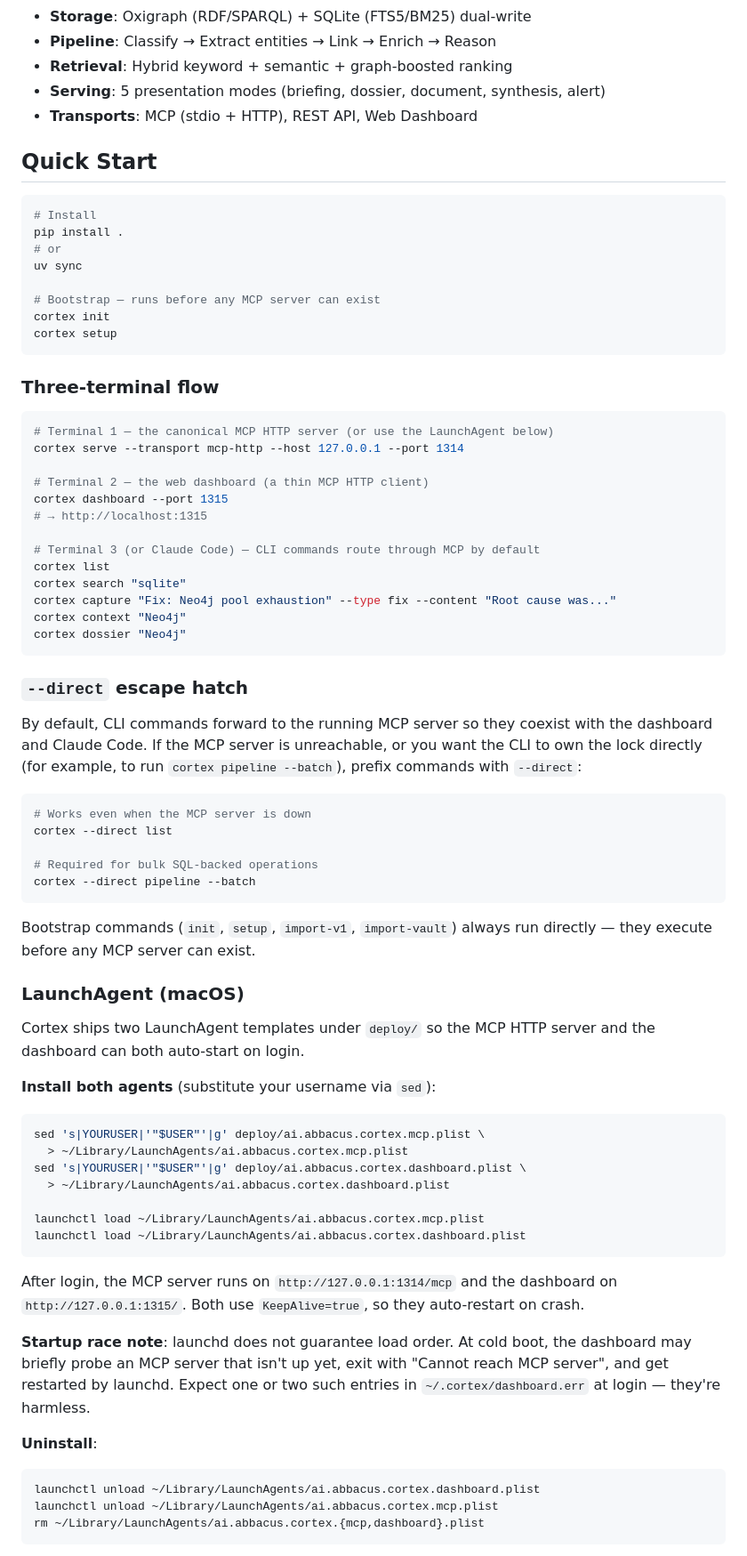
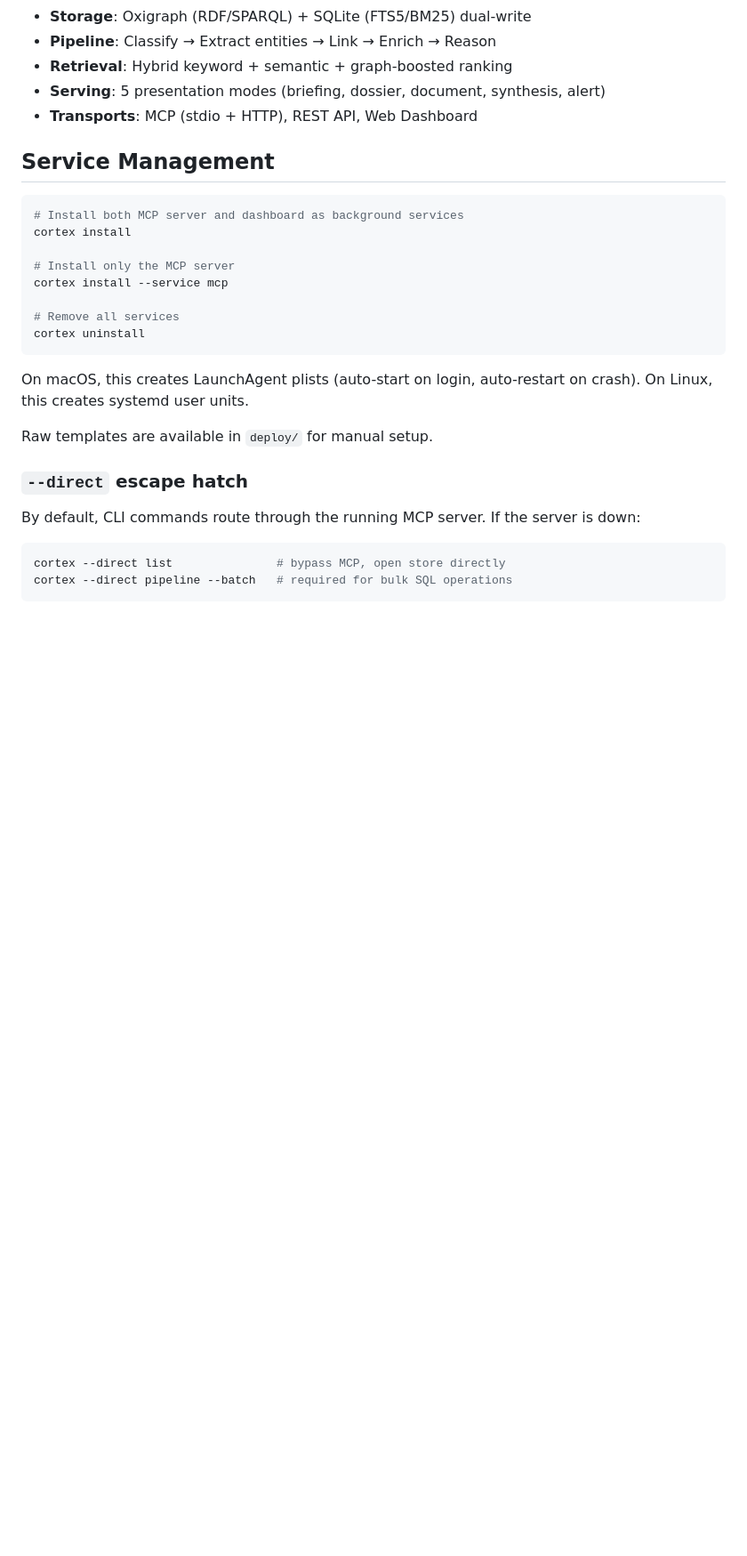
Before and after one commit to abbacusgroup/Cortex, a Markdown page: README.md, the part around one of its changes. Shown at 89% size. Rendered like a GitHub page; blank space fills up the shorter version.

````diff
--- a/README.md
+++ b/README.md
@@ -38,87 +119,30 @@ Post-Phase-3 Cortex runs as a single **MCP HTTP server** that owns the graph sto
 - **Serving**: 5 presentation modes (briefing, dossier, document, synthesis, alert)
 - **Transports**: MCP (stdio + HTTP), REST API, Web Dashboard
 
-## Quick Start
+## Service Management
 
 ```bash
-# Install
-pip install .
-# or
-uv sync
+# Install both MCP server and dashboard as background services
+cortex install
 
-# Bootstrap — runs before any MCP server can exist
-cortex init
-cortex setup
+# Install only the MCP server
+cortex install --service mcp
+
+# Remove all services
+cortex uninstall
 ```
 
-### Three-terminal flow
+On macOS, this creates LaunchAgent plists (auto-start on login, auto-restart on crash).
+On Linux, this creates systemd user units.
 
-```bash
-# Terminal 1 — the canonical MCP HTTP server (or use the LaunchAgent below)
-cortex serve --transport mcp-http --host 127.0.0.1 --port 1314
-
-# Terminal 2 — the web dashboard (a thin MCP HTTP client)
-cortex dashboard --port 1315
-# → http://localhost:1315
-
-# Terminal 3 (or Claude Code) — CLI commands route through MCP by default
-cortex list
-cortex search "sqlite"
-cortex capture "Fix: Neo4j pool exhaustion" --type fix --content "Root cause was..."
-cortex context "Neo4j"
-cortex dossier "Neo4j"
-```
+Raw templates are available in `deploy/` for manual setup.
 
 ### `--direct` escape hatch
 
-By default, CLI commands forward to the running MCP server so they coexist with
-the dashboard and Claude Code. If the MCP server is unreachable, or you want
-the CLI to own the lock directly (for example, to run `cortex pipeline
---batch`), prefix commands with `--direct`:
+By default, CLI commands route through the running MCP server. If the server is down:
 
 ```bash
-# Works even when the MCP server is down
-cortex --direct list
-
-# Required for bulk SQL-backed operations
-cortex --direct pipeline --batch
+cortex --direct list               # bypass MCP, open store directly
+cortex --direct pipeline --batch   # required for bulk SQL operations
 ```
 
-Bootstrap commands (`init`, `setup`, `import-v1`, `import-vault`) always run
-directly — they execute before any MCP server can exist.
-
-### LaunchAgent (macOS)
-
-Cortex ships two LaunchAgent templates under `deploy/` so the MCP HTTP
-server and the dashboard can both auto-start on login.
-
-**Install both agents** (substitute your username via `sed`):
-
-```bash
-sed 's|YOURUSER|'"$USER"'|g' deploy/ai.abbacus.cortex.mcp.plist \
-  > ~/Library/LaunchAgents/ai.abbacus.cortex.mcp.plist
-sed 's|YOURUSER|'"$USER"'|g' deploy/ai.abbacus.cortex.dashboard.plist \
-  > ~/Library/LaunchAgents/ai.abbacus.cortex.dashboard.plist
-
-launchctl load ~/Library/LaunchAgents/ai.abbacus.cortex.mcp.plist
-launchctl load ~/Library/LaunchAgents/ai.abbacus.cortex.dashboard.plist
-```
-
-After login, the MCP server runs on `http://127.0.0.1:1314/mcp` and the
-dashboard on `http://127.0.0.1:1315/`. Both use `KeepAlive=true`, so
-they auto-restart on crash.
-
-**Startup race note**: launchd does not guarantee load order. At cold
-boot, the dashboard may briefly probe an MCP server that isn't up yet,
-exit with "Cannot reach MCP server", and get restarted by launchd.
-Expect one or two such entries in `~/.cortex/dashboard.err` at login —
-they're harmless.
-
-**Uninstall**:
-
-```bash
-launchctl unload ~/Library/LaunchAgents/ai.abbacus.cortex.dashboard.plist
-launchctl unload ~/Library/LaunchAgents/ai.abbacus.cortex.mcp.plist
-rm ~/Library/LaunchAgents/ai.abbacus.cortex.{mcp,dashboard}.plist
-```
-
````
Also changed, not shown: other parts of README.md (+103 -102 lines).
